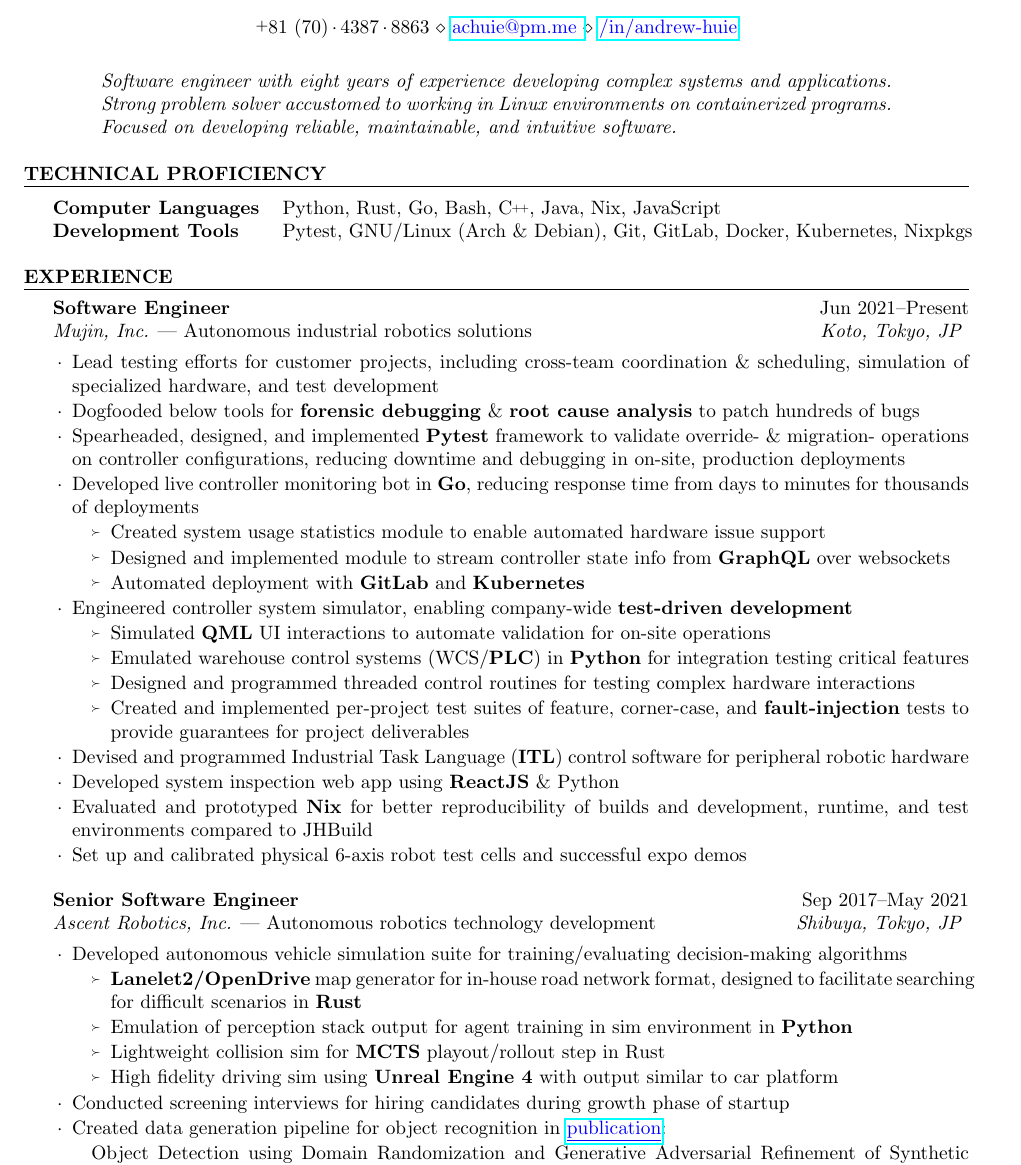
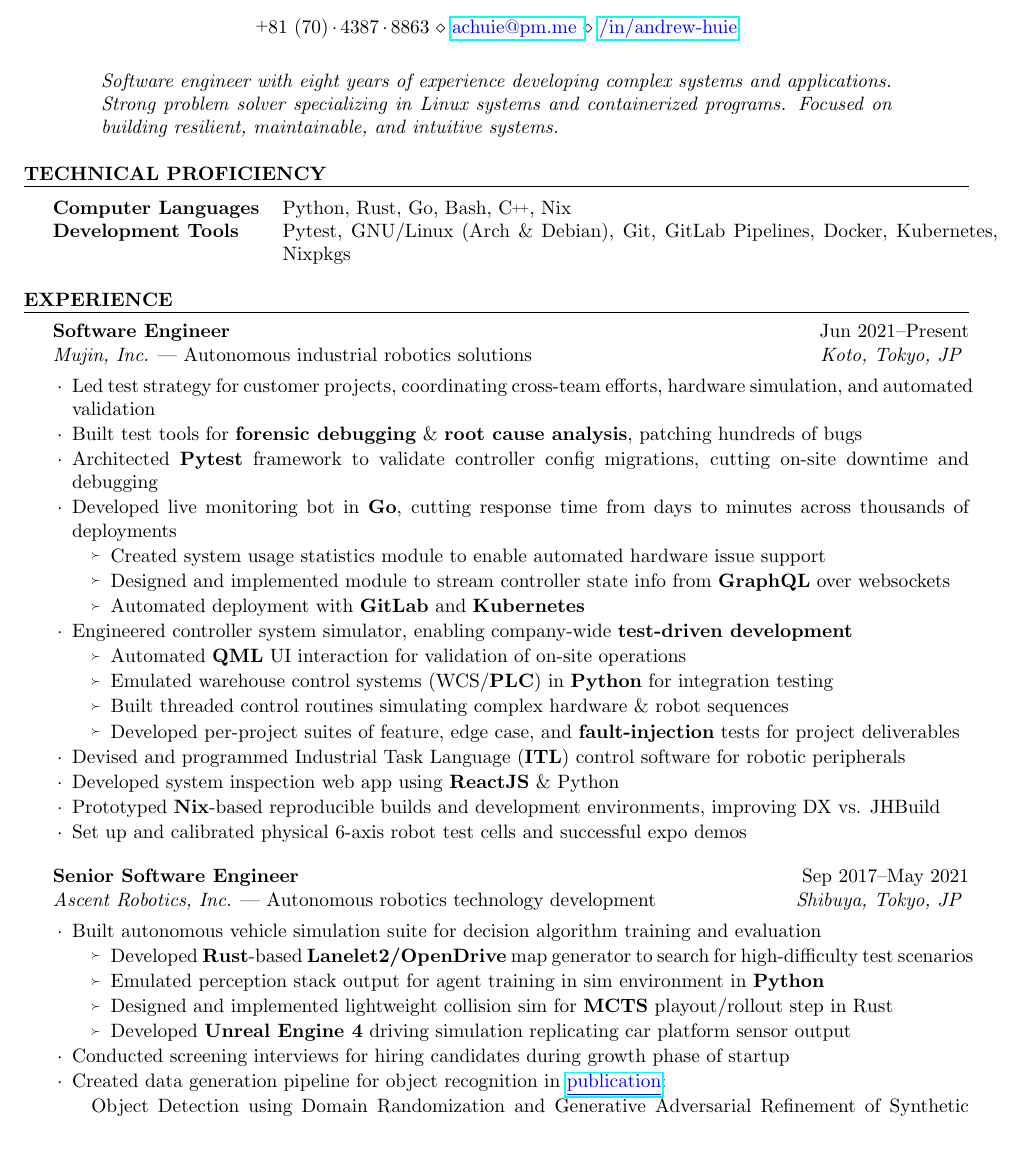
Before and after one commit to achuie/resume, a LaTeX CV (resume.tex): part of page 1 of 2, cut so that both start at the same text, the shorter picture padded with empty space. Compiled offline with pdfLaTeX.

Commit message:
More succinct wording.
Update pdfs.

```diff
--- a/resume.tex
+++ b/resume.tex
@@ -88,8 +88,8 @@
     \addtolength\leftmargini{1.5em}
     \begin{quote}
         \textit{Software engineer with eight years of experience developing complex systems and applications. Strong
-            problem solver accustomed to working in Linux environments on containerized programs. Focused on developing
-            reliable, maintainable, and intuitive software.}
+        problem solver specializing in Linux systems and containerized programs. Focused on building resilient,
+        maintainable, and intuitive systems.}
     \end{quote}
     \endgroup
 }
@@ -105,8 +105,8 @@
     \begin{tabularx}{\textwidth}{@{}>{\bfseries}l X@{}}
         Computer Languages & Python, Rust, Go, Bash,
             C\hspace{-.05em}\raisebox{.4ex}{\tiny +}\nolinebreak\hspace{-.10em}\raisebox{.4ex}{\tiny +},
-            Java, Nix, JavaScript\\
-        Development Tools & Pytest, GNU/Linux (Arch \& Debian), Git, GitLab, Docker, Kubernetes, Nixpkgs
+            Nix\\
+        Development Tools & Pytest, GNU/Linux (Arch \& Debian), Git, GitLab Pipelines, Docker, Kubernetes, Nixpkgs
     \end{tabularx}
 \end{aSection}
 
@@ -116,14 +116,13 @@
         {Jun 2021--Present}
         {Software Engineer}
         {Koto, Tokyo, JP}
-    \item Lead testing efforts for customer projects, including cross-team coordination \& scheduling, simulation of
-        specialized hardware, and test development
-    \item Dogfooded below tools for \textbf{forensic debugging} \& \textbf{root cause analysis} to patch hundreds of
-        bugs
-    \item Spearheaded, designed, and implemented \textbf{Pytest} framework to validate override- \& migration-
-        operations on controller configurations, reducing downtime and debugging in on-site, production deployments
-    \item Developed live controller monitoring bot in \textbf{Go}, reducing response time from days to minutes for
-        thousands of deployments
+    \item Led test strategy for customer projects, coordinating cross-team efforts, hardware simulation, and automated
+        validation
+    \item Built test tools for \textbf{forensic debugging} \& \textbf{root cause analysis}, patching hundreds of bugs
+    \item Architected \textbf{Pytest} framework to validate controller config migrations, cutting on-site downtime and
+        debugging
+    \item Developed live monitoring bot in \textbf{Go}, cutting response time from days to minutes across thousands of
+        deployments
         \begin{subList}
         \item Created system usage statistics module to enable automated hardware issue support
         \item Designed and implemented module to stream controller state info from \textbf{GraphQL} over websockets
@@ -131,18 +130,15 @@
         \end{subList}
     \item Engineered controller system simulator, enabling company-wide \textbf{test-driven development}
         \begin{subList}
-        \item Simulated \textbf{QML} UI interactions to automate validation for on-site operations
-        \item Emulated warehouse control systems (WCS/\textbf{PLC}) in \textbf{Python} for integration testing critical
-            features
-        \item Designed and programmed threaded control routines for testing complex hardware interactions
-        \item Created and implemented per-project test suites of feature, corner-case, and \textbf{fault-injection}
-            tests to provide guarantees for project deliverables
+        \item Automated \textbf{QML} UI interaction for validation of on-site operations
+        \item Emulated warehouse control systems (WCS/\textbf{PLC}) in \textbf{Python} for integration testing
+        \item Built threaded control routines simulating complex hardware \& robot sequences
+        \item Developed per-project suites of feature, edge case, and \textbf{fault-injection} tests for project
+            deliverables
         \end{subList}
-    \item Devised and programmed Industrial Task Language (\textbf{ITL}) control software for peripheral robotic
-        hardware
+    \item Devised and programmed Industrial Task Language (\textbf{ITL}) control software for robotic peripherals
     \item Developed system inspection web app using \textbf{ReactJS} \& Python
-    \item Evaluated and prototyped \textbf{Nix} for better reproducibility of builds and development, runtime, and test
-        environments compared to JHBuild
+    \item Prototyped \textbf{Nix}-based reproducible builds and development environments, improving DX vs. JHBuild
     \item Set up and calibrated physical 6-axis robot test cells and successful expo demos
     \end{expSubsection}
 
@@ -151,16 +147,14 @@
         {Sep 2017--May 2021}
         {Senior Software Engineer}
         {Shibuya, Tokyo, JP}
-    \item Developed autonomous vehicle simulation suite for training/evaluating decision-making
-        algorithms
+    \item Built autonomous vehicle simulation suite for decision algorithm training and evaluation
         \begin{subList}
-            \item \textbf{Lanelet2/OpenDrive} map generator for in-house road network format, designed to
-                facilitate searching for difficult scenarios in \textbf{Rust}
-            \item Emulation of perception stack output for agent training in sim environment in
+        \item Developed \textbf{Rust}-based \textbf{Lanelet2/OpenDrive} map generator to search for high-difficulty test
+            scenarios
+            \item Emulated perception stack output for agent training in sim environment in
                 \textbf{Python}
-            \item Lightweight collision sim for \textbf{MCTS} playout/rollout step in Rust
-            \item High fidelity driving sim using \textbf{Unreal Engine 4} with output similar to car
-                platform
+            \item Designed and implemented lightweight collision sim for \textbf{MCTS} playout/rollout step in Rust
+            \item Developed \textbf{Unreal Engine 4} driving simulation replicating car platform sensor output
         \end{subList}
     \item Conducted screening interviews for hiring candidates during growth phase of startup
     \item Created data generation pipeline for object recognition in
```
Also changed, not shown: andrew_huie.pdf, andrew_huie_full.pdf.
